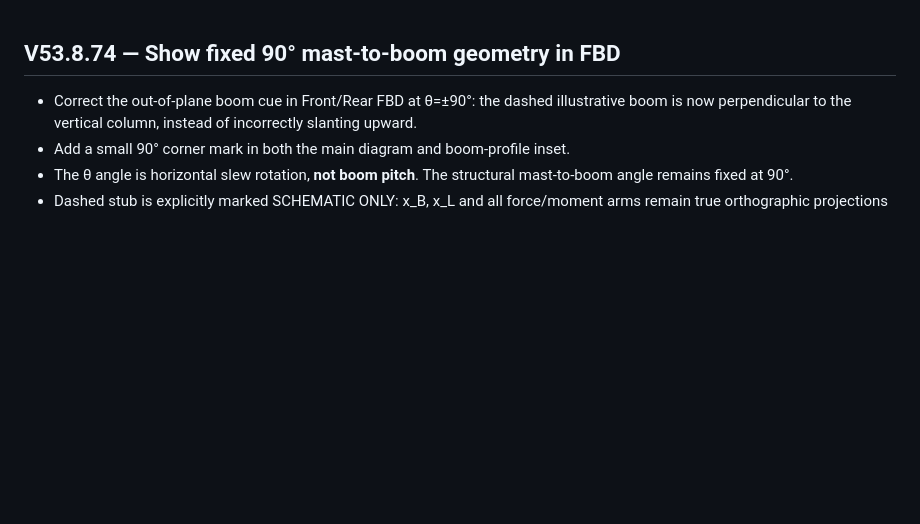
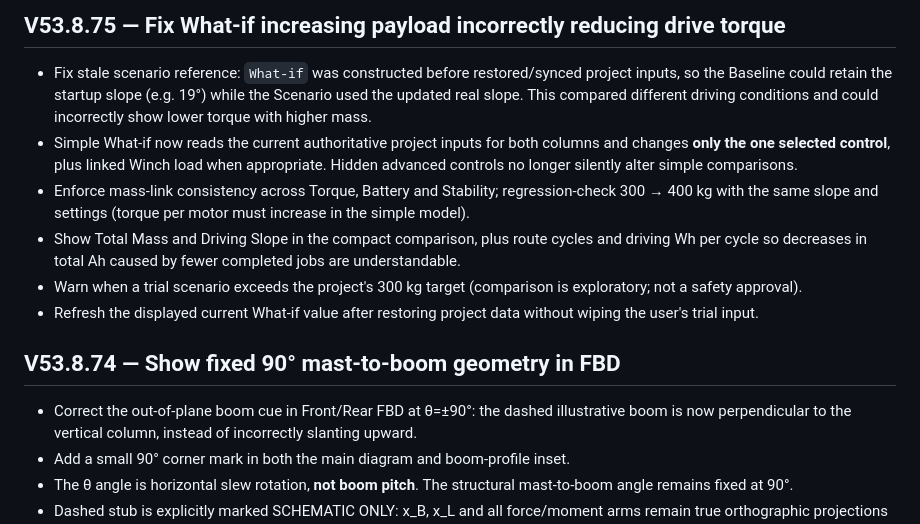
Before and after one commit to tronza449-dot/crane-vehicle-engineering-tool-updates, a Markdown page: RELEASE_NOTES.md, the part around the change. Rendered like a GitHub page; blank space fills up the shorter version.

Commit message:
Document What-if baseline restoration and torque monotonicity fix in V53.8.75

```diff
--- a/RELEASE_NOTES.md
+++ b/RELEASE_NOTES.md
@@ -1,3 +1,12 @@
+## V53.8.75 — Fix What-if increasing payload incorrectly reducing drive torque
+
+- Fix stale scenario reference: `What-if` was constructed before restored/synced project inputs, so the Baseline could retain the startup slope (e.g. 19°) while the Scenario used the updated real slope. This compared different driving conditions and could incorrectly show lower torque with higher mass.
+- Simple What-if now reads the current authoritative project inputs for both columns and changes **only the one selected control**, plus linked Winch load when appropriate. Hidden advanced controls no longer silently alter simple comparisons.
+- Enforce mass-link consistency across Torque, Battery and Stability; regression-check 300 → 400 kg with the same slope and settings (torque per motor must increase in the simple model).
+- Show Total Mass and Driving Slope in the compact comparison, plus route cycles and driving Wh per cycle so decreases in total Ah caused by fewer completed jobs are understandable.
+- Warn when a trial scenario exceeds the project's 300 kg target (comparison is exploratory; not a safety approval).
+- Refresh the displayed current What-if value after restoring project data without wiping the user's trial input.
+
 ## V53.8.74 — Show fixed 90° mast-to-boom geometry in FBD
 
 - Correct the out-of-plane boom cue in Front/Rear FBD at θ=±90°: the dashed illustrative boom is now perpendicular to the vertical column, instead of incorrectly slanting upward.
```
